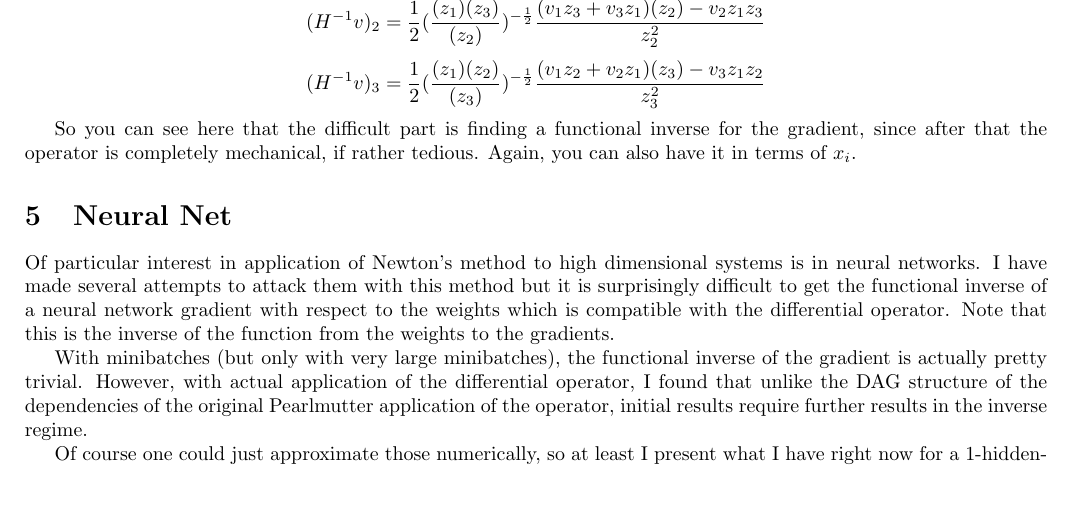
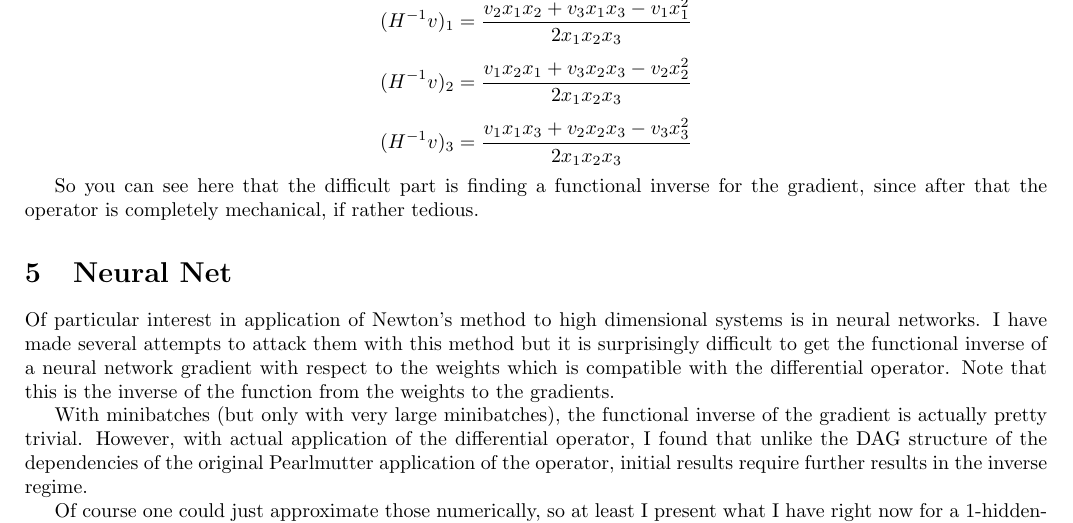
Before and after one commit to howonlee/bobdobbshess, a LaTeX document (writeup.tex): part of page 4 of 6, cut at the place of the change, the shorter picture padded with empty space. Compiled offline with pdfLaTeX.

Commit message:
its done

```diff
--- a/writeup.tex
+++ b/writeup.tex
@@ -137,10 +137,11 @@ Again, sign will actually be wrong on the result because it's really $\pm \frac{
 $$ (H^{-1}v)_1 = \frac{\partial}{\partial r} (\frac{(z_2 + rv_2)(z_3 +rv_3)}{(z_1 + rv_1)})^{\frac{1}{2}} |_{r=0} $$
 $$ (H^{-1}v)_1 = \frac{1}{2} (\frac{(z_2 + rv_2)(z_3 +rv_3)}{(z_1 + rv_1)})^{-\frac{1}{2}} \frac{(v_2(z_3 + rv_3) + v_3(z_2 + rv_2))(z_1 + rv_1) - v_1(z_2 + rv_2)(z_3 + rv_3)}{(z_1 + rv_1)^2} |_{r=0} $$
 $$ (H^{-1}v)_1 = \frac{1}{2} (\frac{(z_2)(z_3)}{(z_1)})^{-\frac{1}{2}} \frac{(v_2z_3 + v_3z_2)(z_1) - v_1z_2z_3}{z_1^2}$$
-$$ (H^{-1}v)_2 = \frac{1}{2} (\frac{(z_1)(z_3)}{(z_2)})^{-\frac{1}{2}} \frac{(v_1z_3 + v_3z_1)(z_2) - v_2z_1z_3}{z_2^2}$$
-$$ (H^{-1}v)_3 = \frac{1}{2} (\frac{(z_1)(z_2)}{(z_3)})^{-\frac{1}{2}} \frac{(v_1z_2 + v_2z_1)(z_3) - v_3z_1z_2}{z_3^2}$$
+$$ (H^{-1}v)_1 = \frac{v_2x_1x_2 + v_3x_1x_3 - v_1x_1^2}{2x_1x_2x_3} $$
+$$ (H^{-1}v)_2 = \frac{v_1x_2x_1 + v_3x_2x_3 - v_2x_2^2}{2x_1x_2x_3} $$
+$$ (H^{-1}v)_3 = \frac{v_1x_1x_3 + v_2x_2x_3 - v_3x_3^2}{2x_1x_2x_3} $$
 
-So you can see here that the difficult part is finding a functional inverse for the gradient, since after that the operator is completely mechanical, if rather tedious. Again, you can also have it in terms of $x_i$.
+So you can see here that the difficult part is finding a functional inverse for the gradient, since after that the operator is completely mechanical, if rather tedious.
 
 \section{Neural Net}
 
```
Also changed, not shown: 1 other file.
